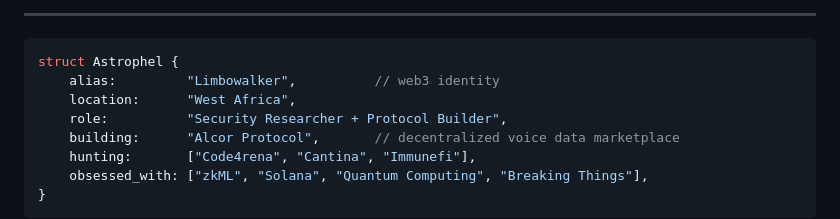
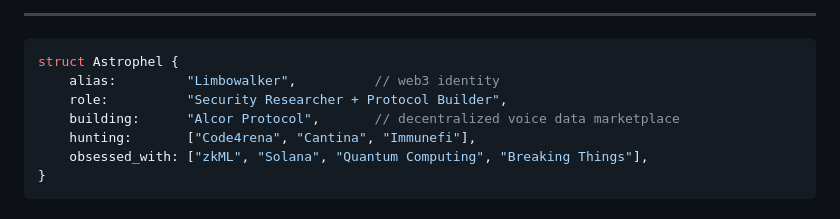
Before and after one commit to Astrophelverse/Astrophel, a Markdown page: README.md, the part around the change. GitHub-like rendering.

Commit message:
Remove location from Astrophel struct
Removed the location field from the Astrophel struct.

````diff
--- a/README.md
+++ b/README.md
@@ -18,7 +18,6 @@
 ```rust
 struct Astrophel {
     alias:         "Limbowalker",          // web3 identity
-    location:      "West Africa",
     role:          "Security Researcher + Protocol Builder",
     building:      "Alcor Protocol",       // decentralized voice data marketplace
     hunting:       ["Code4rena", "Cantina", "Immunefi"],
````
